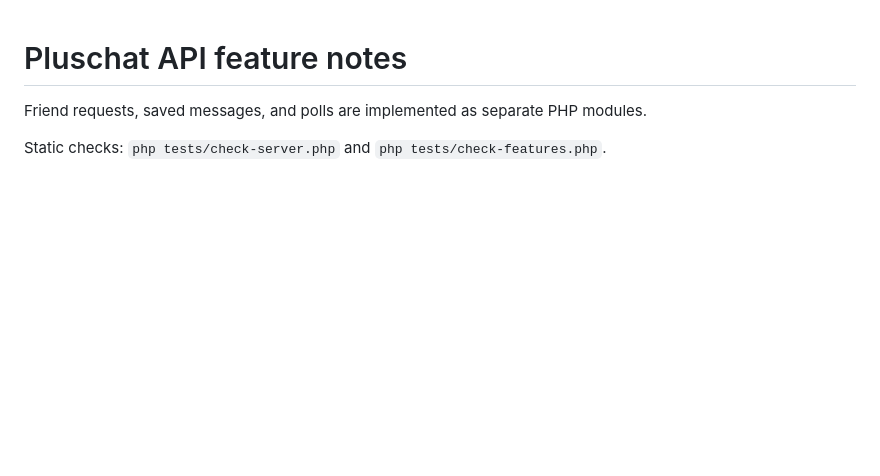
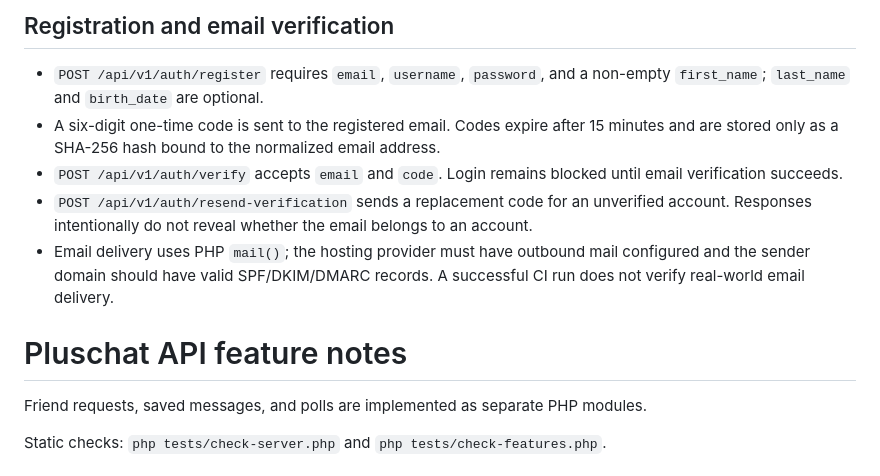
Before and after one commit to ln003796-cuoiuo/pluschat-host, a Markdown page: docs/API_FEATURES.md, the part around the change. Drawn GitHub-style; blank space fills up the shorter version.

Commit message:
Document mandatory name and email verification code flow

```diff
--- a/docs/API_FEATURES.md
+++ b/docs/API_FEATURES.md
@@ -1,3 +1,10 @@
+## Registration and email verification
+- `POST /api/v1/auth/register` requires `email`, `username`, `password`, and a non-empty `first_name`; `last_name` and `birth_date` are optional.
+- A six-digit one-time code is sent to the registered email. Codes expire after 15 minutes and are stored only as a SHA-256 hash bound to the normalized email address.
+- `POST /api/v1/auth/verify` accepts `email` and `code`. Login remains blocked until email verification succeeds.
+- `POST /api/v1/auth/resend-verification` sends a replacement code for an unverified account. Responses intentionally do not reveal whether the email belongs to an account.
+- Email delivery uses PHP `mail()`; the hosting provider must have outbound mail configured and the sender domain should have valid SPF/DKIM/DMARC records. A successful CI run does not verify real-world email delivery.
+
 # Pluschat API feature notes
 
 Friend requests, saved messages, and polls are implemented as separate PHP modules.
```
